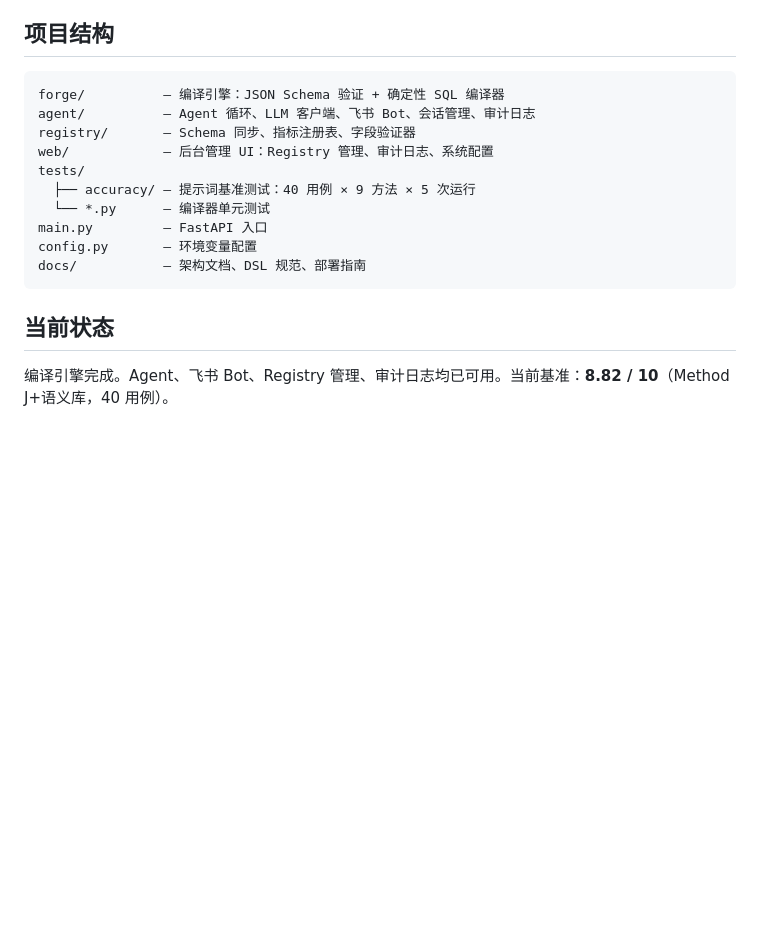
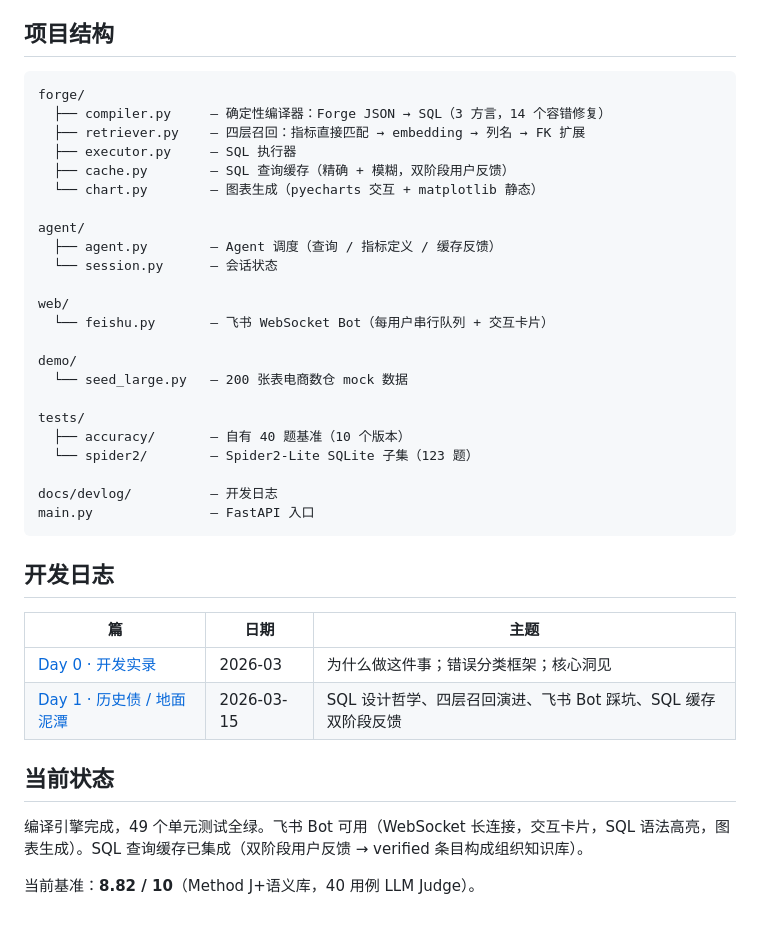
Before and after one commit to shisuidata/Forge, a Markdown page: README_CN.md, the part around the change. GitHub-like rendering; blank space fills up the shorter version.

````diff
--- a/README_CN.md
+++ b/README_CN.md
@@ -204,18 +204,40 @@ uvicorn main:app --host 0.0.0.0 --port 8000
 ## 项目结构
 
 ```
-forge/          — 编译引擎：JSON Schema 验证 + 确定性 SQL 编译器
-agent/          — Agent 循环、LLM 客户端、飞书 Bot、会话管理、审计日志
-registry/       — Schema 同步、指标注册表、字段验证器
-web/            — 后台管理 UI：Registry 管理、审计日志、系统配置
+forge/
+  ├── compiler.py     — 确定性编译器：Forge JSON → SQL（3 方言，14 个容错修复）
+  ├── retriever.py    — 四层召回：指标直接匹配 → embedding → 列名 → FK 扩展
+  ├── executor.py     — SQL 执行器
+  ├── cache.py        — SQL 查询缓存（精确 + 模糊，双阶段用户反馈）
+  └── chart.py        — 图表生成（pyecharts 交互 + matplotlib 静态）
+
+agent/
+  ├── agent.py        — Agent 调度（查询 / 指标定义 / 缓存反馈）
+  └── session.py      — 会话状态
+
+web/
+  └── feishu.py       — 飞书 WebSocket Bot（每用户串行队列 + 交互卡片）
+
+demo/
+  └── seed_large.py   — 200 张表电商数仓 mock 数据
+
 tests/
-  ├── accuracy/ — 提示词基准测试：40 用例 × 9 方法 × 5 次运行
-  └── *.py      — 编译器单元测试
-main.py         — FastAPI 入口
-config.py       — 环境变量配置
-docs/           — 架构文档、DSL 规范、部署指南
+  ├── accuracy/       — 自有 40 题基准（10 个版本）
+  └── spider2/        — Spider2-Lite SQLite 子集（123 题）
+
+docs/devlog/          — 开发日志
+main.py               — FastAPI 入口
 ```
+
+## 开发日志
+
+| 篇 | 日期 | 主题 |
+|---|---|---|
+| [Day 0 · 开发实录](docs/devlog/forge-dev-story.md) | 2026-03 | 为什么做这件事；错误分类框架；核心洞见 |
+| [Day 1 · 历史债 / 地面泥潭](docs/devlog/day1_2026-03-15.md) | 2026-03-15 | SQL 设计哲学、四层召回演进、飞书 Bot 踩坑、SQL 缓存双阶段反馈 |
 
 ## 当前状态
 
-编译引擎完成。Agent、飞书 Bot、Registry 管理、审计日志均已可用。当前基准：**8.82 / 10**（Method J+语义库，40 用例）。
+编译引擎完成，49 个单元测试全绿。飞书 Bot 可用（WebSocket 长连接，交互卡片，SQL 语法高亮，图表生成）。SQL 查询缓存已集成（双阶段用户反馈 → verified 条目构成组织知识库）。
+
+当前基准：**8.82 / 10**（Method J+语义库，40 用例 LLM Judge）。
````
Also changed, not shown: README.md (+34 -7 lines).
